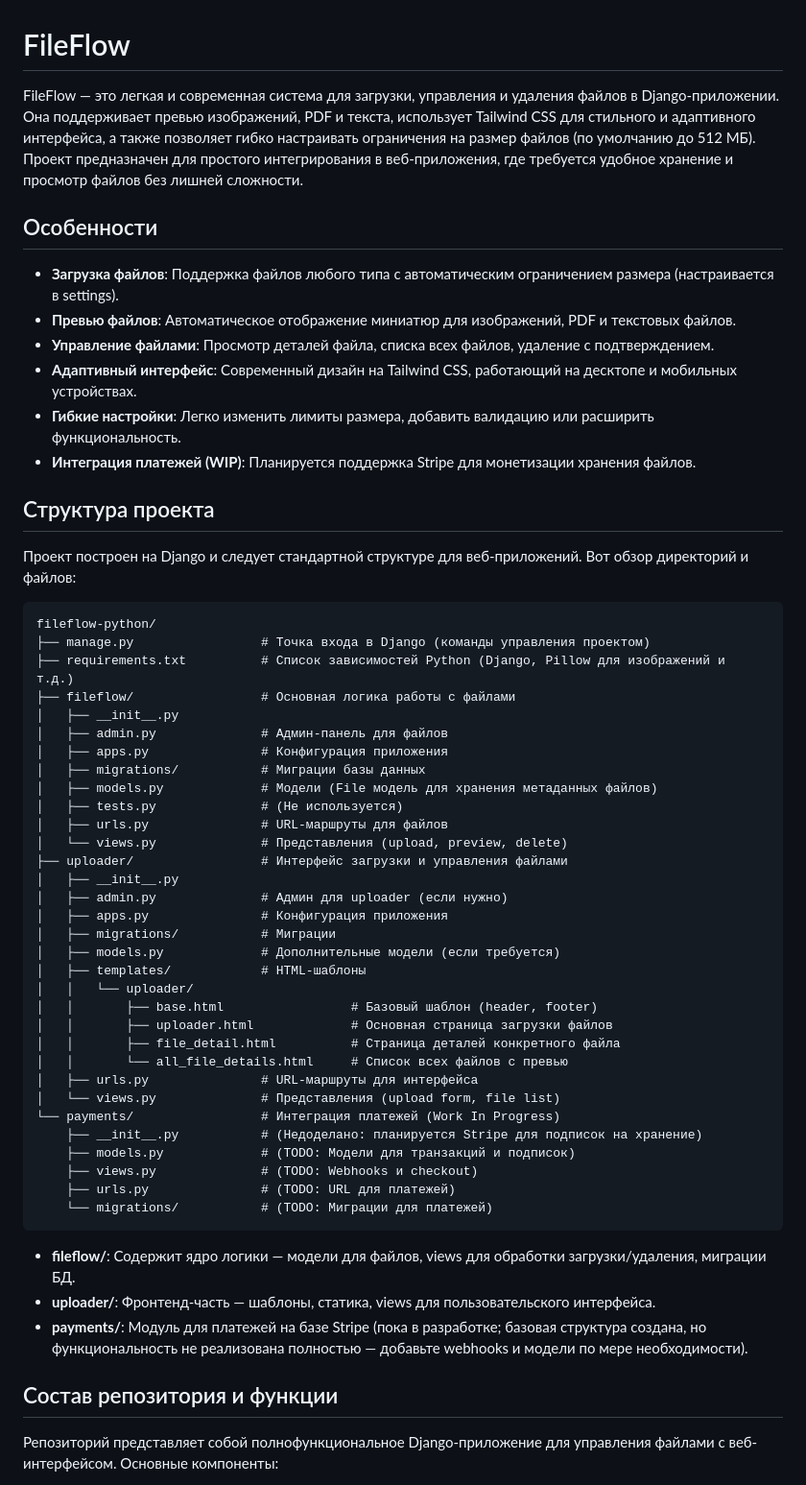
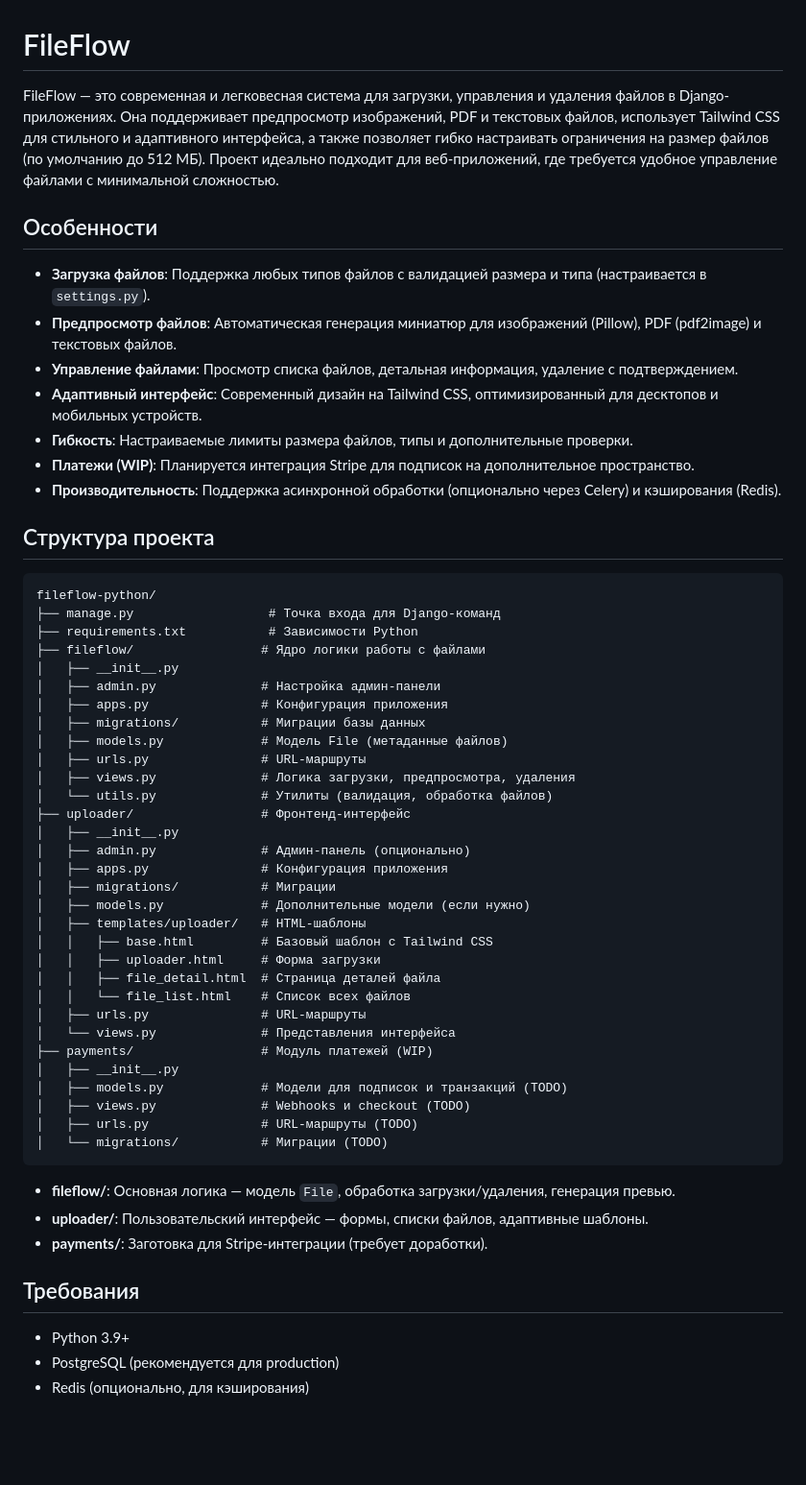
Before and after one commit to elyr1n/fileflow-python, a Markdown page: README.md, the part around one of its changes. Shown at 96% size. Drawn GitHub-style; blank space fills up the shorter version.

````diff
--- a/README.md
+++ b/README.md
@@ -1,60 +1,60 @@
 # FileFlow
 
-FileFlow — это легкая и современная система для загрузки, управления и удаления файлов в Django-приложении. Она поддерживает превью изображений, PDF и текста, использует Tailwind CSS для стильного и адаптивного интерфейса, а также позволяет гибко настраивать ограничения на размер файлов (по умолчанию до 512 МБ). Проект предназначен для простого интегрирования в веб-приложения, где требуется удобное хранение и просмотр файлов без лишней сложности.
+FileFlow — это современная и легковесная система для загрузки, управления и удаления файлов в Django-приложениях. Она поддерживает предпросмотр изображений, PDF и текстовых файлов, использует Tailwind CSS для стильного и адаптивного интерфейса, а также позволяет гибко настраивать ограничения на размер файлов (по умолчанию до 512 МБ). Проект идеально подходит для веб-приложений, где требуется удобное управление файлами с минимальной сложностью.
 
 ## Особенности
 
-- **Загрузка файлов**: Поддержка файлов любого типа с автоматическим ограничением размера (настраивается в settings).
-- **Превью файлов**: Автоматическое отображение миниатюр для изображений, PDF и текстовых файлов.
-- **Управление файлами**: Просмотр деталей файла, списка всех файлов, удаление с подтверждением.
-- **Адаптивный интерфейс**: Современный дизайн на Tailwind CSS, работающий на десктопе и мобильных устройствах.
-- **Гибкие настройки**: Легко изменить лимиты размера, добавить валидацию или расширить функциональность.
-- **Интеграция платежей (WIP)**: Планируется поддержка Stripe для монетизации хранения файлов.
+- **Загрузка файлов**: Поддержка любых типов файлов с валидацией размера и типа (настраивается в `settings.py`).
+- **Предпросмотр файлов**: Автоматическая генерация миниатюр для изображений (Pillow), PDF (pdf2image) и текстовых файлов.
+- **Управление файлами**: Просмотр списка файлов, детальная информация, удаление с подтверждением.
+- **Адаптивный интерфейс**: Современный дизайн на Tailwind CSS, оптимизированный для десктопов и мобильных устройств.
+- **Гибкость**: Настраиваемые лимиты размера файлов, типы и дополнительные проверки.
+- **Платежи (WIP)**: Планируется интеграция Stripe для подписок на дополнительное пространство.
+- **Производительность**: Поддержка асинхронной обработки (опционально через Celery) и кэширования (Redis).
 
 ## Структура проекта
 
-Проект построен на Django и следует стандартной структуре для веб-приложений. Вот обзор директорий и файлов:
-
 ```
 fileflow-python/
-├── manage.py                 # Точка входа в Django (команды управления проектом)
-├── requirements.txt          # Список зависимостей Python (Django, Pillow для изображений и т.д.)
-├── fileflow/                 # Основная логика работы с файлами
+├── manage.py                  # Точка входа для Django-команд
+├── requirements.txt           # Зависимости Python
+├── fileflow/                 # Ядро логики работы с файлами
 │   ├── __init__.py
-│   ├── admin.py              # Админ-панель для файлов
+│   ├── admin.py              # Настройка админ-панели
 │   ├── apps.py               # Конфигурация приложения
 │   ├── migrations/           # Миграции базы данных
-│   ├── models.py             # Модели (File модель для хранения метаданных файлов)
-│   ├── tests.py              # (Не используется)
-│   ├── urls.py               # URL-маршруты для файлов
-│   └── views.py              # Представления (upload, preview, delete)
-├── uploader/                 # Интерфейс загрузки и управления файлами
+│   ├── models.py             # Модель File (метаданные файлов)
+│   ├── urls.py               # URL-маршруты
+│   ├── views.py              # Логика загрузки, предпросмотра, удаления
+│   └── utils.py              # Утилиты (валидация, обработка файлов)
+├── uploader/                 # Фронтенд-интерфейс
 │   ├── __init__.py
-│   ├── admin.py              # Админ для uploader (если нужно)
+│   ├── admin.py              # Админ-панель (опционально)
 │   ├── apps.py               # Конфигурация приложения
 │   ├── migrations/           # Миграции
-│   ├── models.py             # Дополнительные модели (если требуется)
-│   ├── templates/            # HTML-шаблоны
-│   │   └── uploader/
-│   │       ├── base.html                 # Базовый шаблон (header, footer)
-│   │       ├── uploader.html             # Основная страница загрузки файлов
-│   │       ├── file_detail.html          # Страница деталей конкретного файла
-│   │       └── all_file_details.html     # Список всех файлов с превью
-│   ├── urls.py               # URL-маршруты для интерфейса
-│   └── views.py              # Представления (upload form, file list)
-└── payments/                 # Интеграция платежей (Work In Progress)
-    ├── __init__.py           # (Недоделано: планируется Stripe для подписок на хранение)
-    ├── models.py             # (TODO: Модели для транзакций и подписок)
-    ├── views.py              # (TODO: Webhooks и checkout)
-    ├── urls.py               # (TODO: URL для платежей)
-    └── migrations/           # (TODO: Миграции для платежей)
+│   ├── models.py             # Дополнительные модели (если нужно)
+│   ├── templates/uploader/   # HTML-шаблоны
+│   │   ├── base.html         # Базовый шаблон с Tailwind CSS
+│   │   ├── uploader.html     # Форма загрузки
+│   │   ├── file_detail.html  # Страница деталей файла
+│   │   └── file_list.html    # Список всех файлов
+│   ├── urls.py               # URL-маршруты
+│   └── views.py              # Представления интерфейса
+├── payments/                 # Модуль платежей (WIP)
+│   ├── __init__.py
+│   ├── models.py             # Модели для подписок и транзакций (TODO)
+│   ├── views.py              # Webhooks и checkout (TODO)
+│   ├── urls.py               # URL-маршруты (TODO)
+│   └── migrations/           # Миграции (TODO)
 ```
 
-- **fileflow/**: Содержит ядро логики — модели для файлов, views для обработки загрузки/удаления, миграции БД.
-- **uploader/**: Фронтенд-часть — шаблоны, статика, views для пользовательского интерфейса.
-- **payments/**: Модуль для платежей на базе Stripe (пока в разработке; базовая структура создана, но функциональность не реализована полностью — добавьте webhooks и модели по мере необходимости).
+- **fileflow/**: Основная логика — модель `File`, обработка загрузки/удаления, генерация превью.
+- **uploader/**: Пользовательский интерфейс — формы, списки файлов, адаптивные шаблоны.
+- **payments/**: Заготовка для Stripe-интеграции (требует доработки).
 
-## Состав репозитория и функции
+## Требования
 
-Репозиторий представляет собой полнофункциональное Django-приложение для управления файлами с веб-интерфейсом. Основные компоненты:
+- Python 3.9+
+- PostgreSQL (рекомендуется для production)
+- Redis (опционально, для кэширования)
 
````
Also changed, not shown: other parts of README.md (+80 -61 lines).
